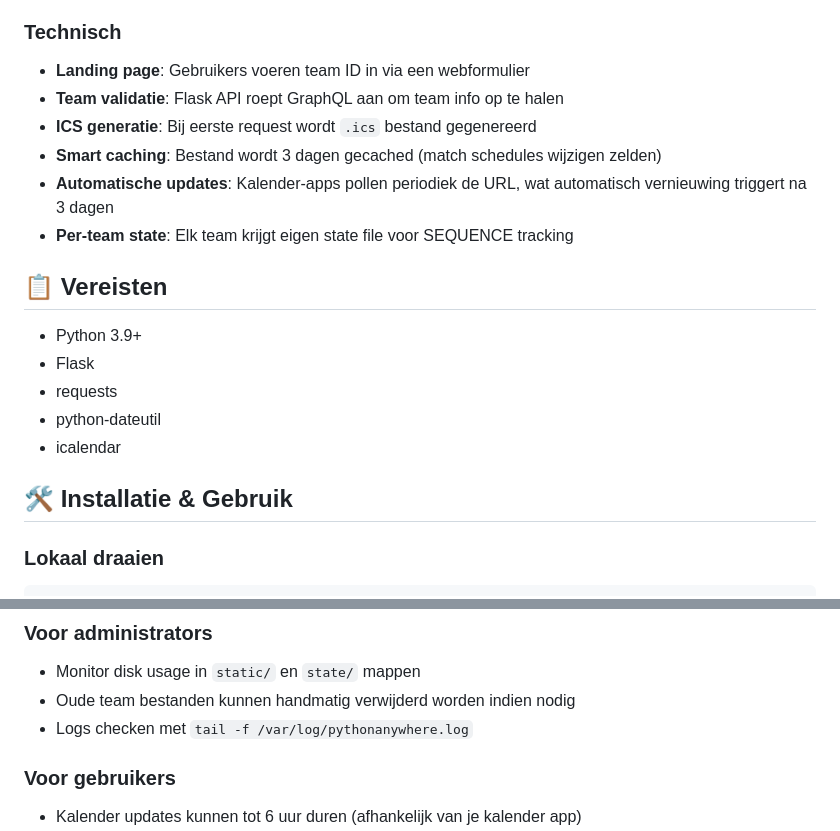
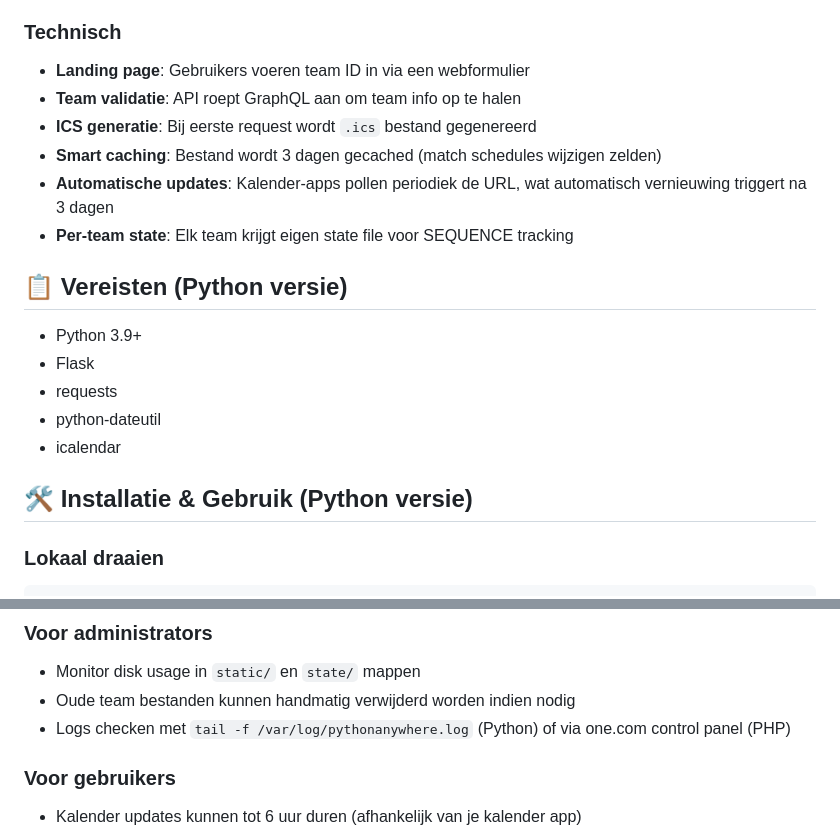
Before and after one commit to mathiasmaes/voetbalvlaanderen-ics, a Markdown page: README.md, 2 parts joined by grey strips. Drawn GitHub-style.

```diff
--- a/README.md
+++ b/README.md
@@ -28,13 +43,13 @@ Genereer een iCalendar feed voor elk Voetbal Vlaanderen / RBFA team door middel
 ### Technisch
 
 - **Landing page**: Gebruikers voeren team ID in via een webformulier
-- **Team validatie**: Flask API roept GraphQL aan om team info op te halen
+- **Team validatie**: API roept GraphQL aan om team info op te halen
 - **ICS generatie**: Bij eerste request wordt `.ics` bestand gegenereerd
 - **Smart caching**: Bestand wordt 3 dagen gecached (match schedules wijzigen zelden)
 - **Automatische updates**: Kalender-apps pollen periodiek de URL, wat automatisch vernieuwing triggert na 3 dagen
 - **Per-team state**: Elk team krijgt eigen state file voor SEQUENCE tracking
 
-## 📋 Vereisten
+## 📋 Vereisten (Python versie)
 
 - Python 3.9+
 - Flask
@@ -42,7 +57,7 @@ Genereer een iCalendar feed voor elk Voetbal Vlaanderen / RBFA team door middel
 - python-dateutil
 - icalendar
 
-## 🛠️ Installatie & Gebruik
+## 🛠️ Installatie & Gebruik (Python versie)
 
 ### Lokaal draaien
 
@@ -187,7 +208,7 @@ MIT License - zie LICENSE bestand voor details.
 
 - Monitor disk usage in `static/` en `state/` mappen
 - Oude team bestanden kunnen handmatig verwijderd worden indien nodig
-- Logs checken met `tail -f /var/log/pythonanywhere.log`
+- Logs checken met `tail -f /var/log/pythonanywhere.log` (Python) of via one.com control panel (PHP)
 
 ### Voor gebruikers
 
```
Also changed, not shown: other parts of README.md (+38 -2 lines).
